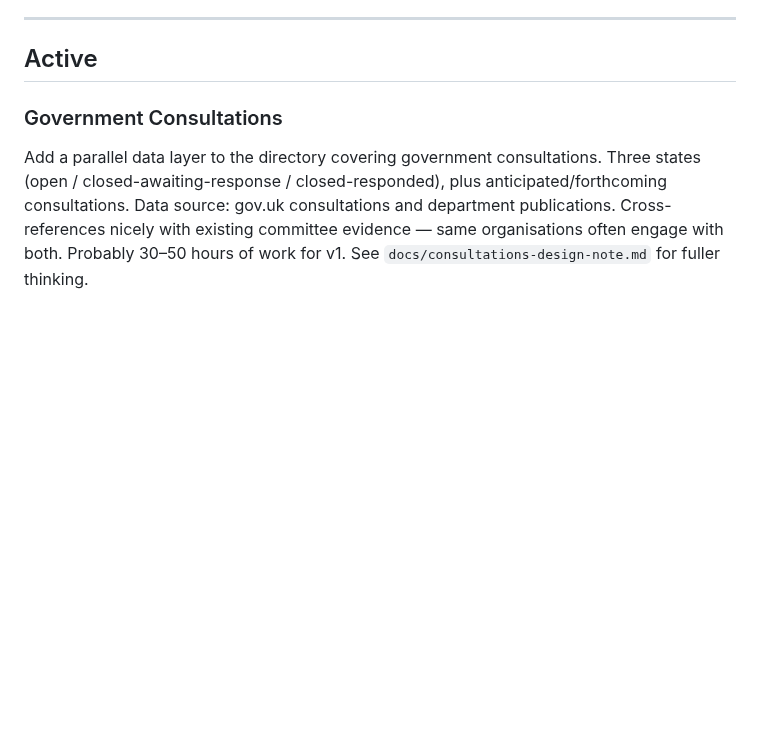
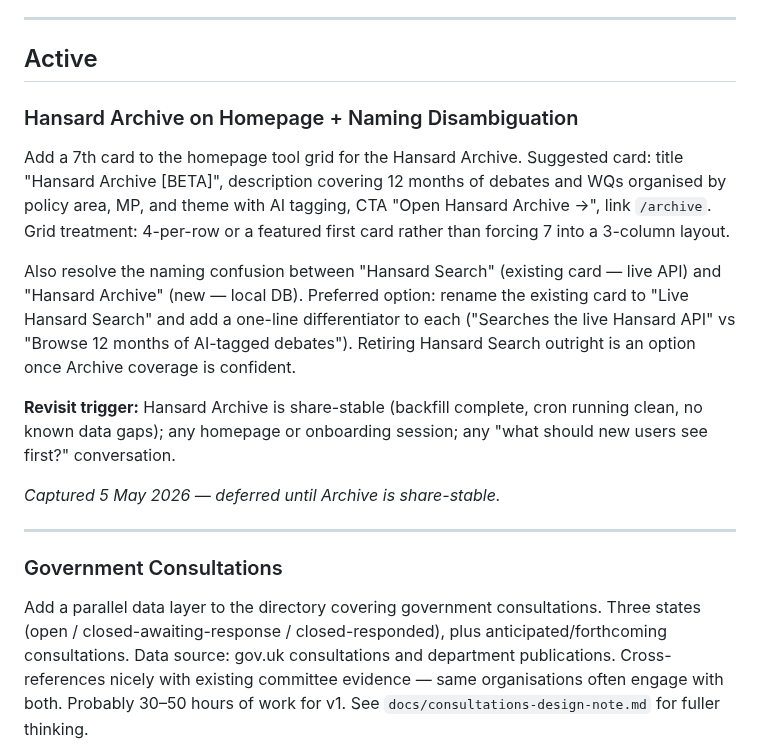
Before and after one commit to markyf801/Westminsterbrief, a Markdown page: docs/ideas-backlog.md, the part around the change. Drawn GitHub-style; blank space fills up the shorter version.

Commit message:
Capture: Hansard Archive homepage card + naming disambiguation
Deferred until Archive is share-stable.

Co-Authored-By: Claude Sonnet 4.6 <noreply@anthropic.com>

```diff
--- a/docs/ideas-backlog.md
+++ b/docs/ideas-backlog.md
@@ -7,6 +7,18 @@ When Claude Code encounters a new idea mid-session that isn't being actioned imm
 ---
 
 ## Active
+
+### Hansard Archive on Homepage + Naming Disambiguation
+
+Add a 7th card to the homepage tool grid for the Hansard Archive. Suggested card: title "Hansard Archive [BETA]", description covering 12 months of debates and WQs organised by policy area, MP, and theme with AI tagging, CTA "Open Hansard Archive →", link `/archive`. Grid treatment: 4-per-row or a featured first card rather than forcing 7 into a 3-column layout.
+
+Also resolve the naming confusion between "Hansard Search" (existing card — live API) and "Hansard Archive" (new — local DB). Preferred option: rename the existing card to "Live Hansard Search" and add a one-line differentiator to each ("Searches the live Hansard API" vs "Browse 12 months of AI-tagged debates"). Retiring Hansard Search outright is an option once Archive coverage is confident.
+
+**Revisit trigger:** Hansard Archive is share-stable (backfill complete, cron running clean, no known data gaps); any homepage or onboarding session; any "what should new users see first?" conversation.
+
+*Captured 5 May 2026 — deferred until Archive is share-stable.*
+
+---
 
 ### Government Consultations
 Add a parallel data layer to the directory covering government consultations. Three states (open / closed-awaiting-response / closed-responded), plus anticipated/forthcoming consultations. Data source: gov.uk consultations and department publications. Cross-references nicely with existing committee evidence — same organisations often engage with both. Probably 30–50 hours of work for v1. See `docs/consultations-design-note.md` for fuller thinking.
```
